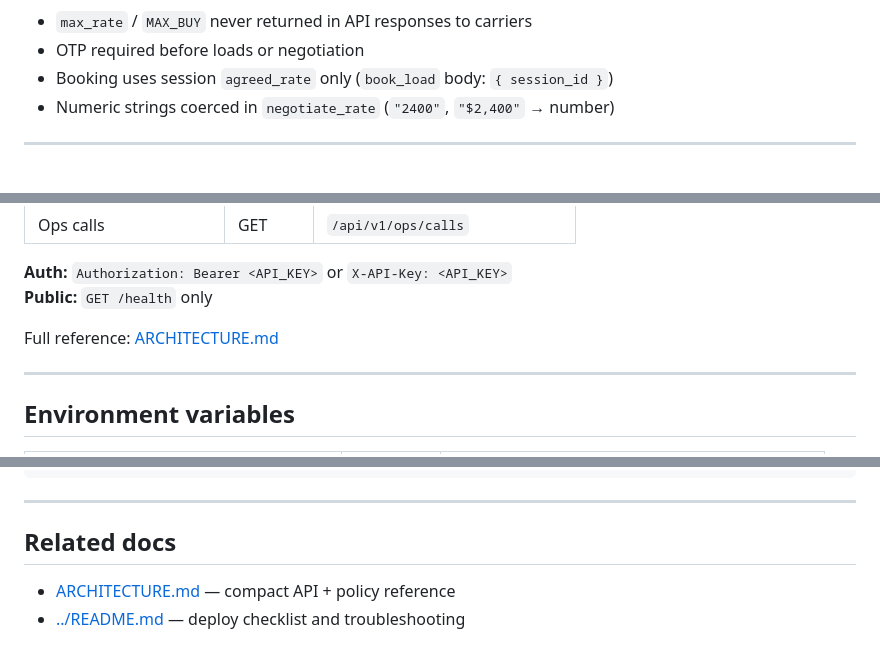
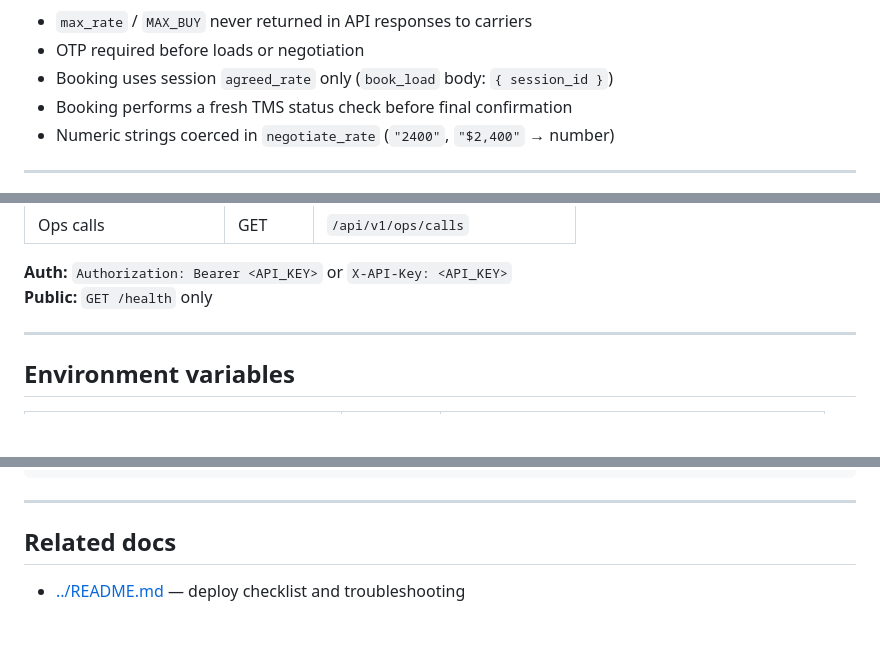
Before and after one commit to esxph/happyrobots_logistics, a Markdown page: Architecture/README.md, 3 parts joined by grey strips. GitHub-like rendering; blank space fills up the shorter version.

Commit message:
Keep single detailed architecture document.
Remove the compact architecture reference after preserving its missing booking policy detail in the detailed README.

```diff
--- a/Architecture/README.md
+++ b/Architecture/README.md
@@ -362,6 +362,7 @@ flowchart TD
 - `max_rate` / `MAX_BUY` never returned in API responses to carriers
 - OTP required before loads or negotiation
 - Booking uses session `agreed_rate` only (`book_load` body: `{ session_id }`)
+- Booking performs a fresh TMS status check before final confirmation
 - Numeric strings coerced in `negotiate_rate` (`"2400"`, `"$2,400"` → number)
 
 ---
@@ -388,8 +389,6 @@ All tools under `/api/v1/*`. Catalog: `GET /api/v1`.
 
 **Auth:** `Authorization: Bearer <API_KEY>` or `X-API-Key: <API_KEY>`
 **Public:** `GET /health` only
-
-Full reference: [ARCHITECTURE.md](./ARCHITECTURE.md)
 
 ---
 
@@ -574,5 +573,4 @@ npm run build && npm start   # production-like
 
 ## Related docs
 
-- [ARCHITECTURE.md](./ARCHITECTURE.md) — compact API + policy reference
 - [../README.md](../README.md) — deploy checklist and troubleshooting
```
Also changed, not shown: Architecture/ARCHITECTURE.md (deleted, +0 -69 lines).
